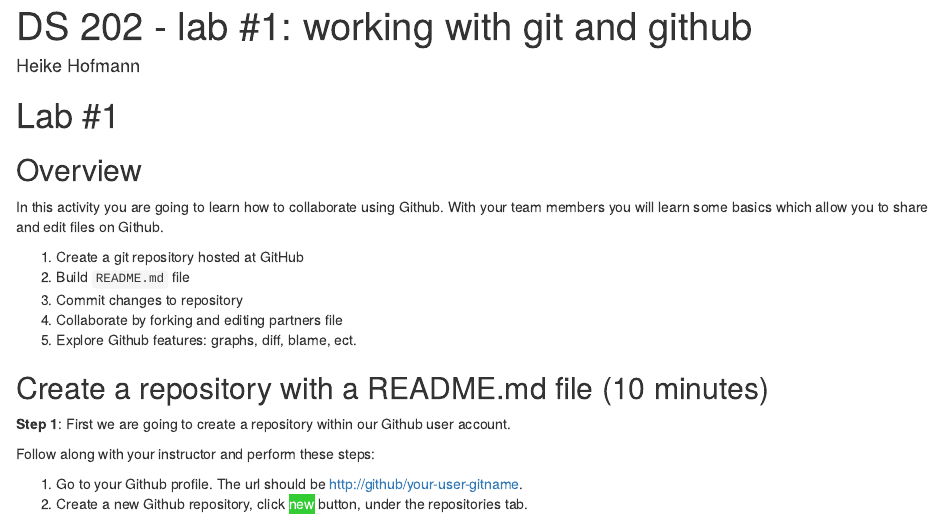
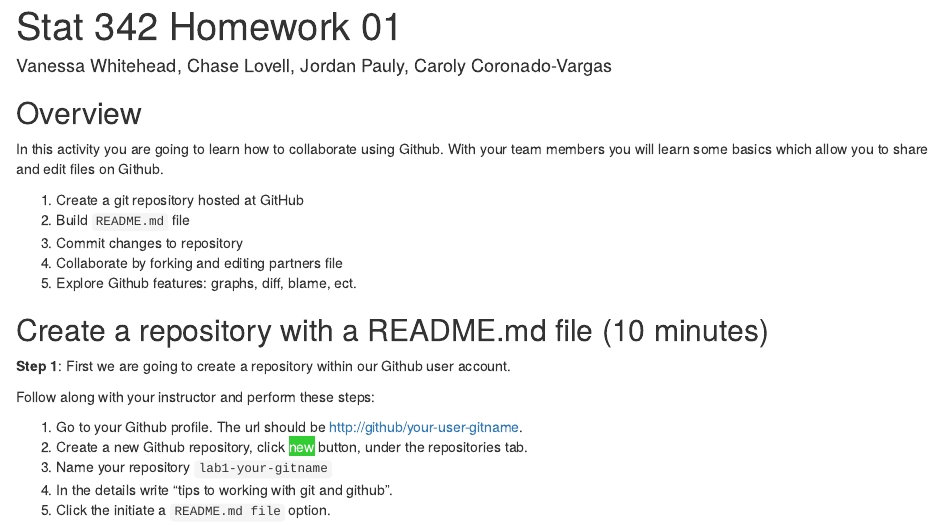
Before and after one commit to vanessaWhitehead/Stat342HW1, an R Markdown document (lab01.Rmd): the page in a window 1100 px wide, from its top. Rendered offline with R 4.5, knitr and Pandoc, with nearby package versions; drawn as R Markdown's standard HTML page in place of the format the file asks for.

Commit message:
Update lab01.Rmd

````diff
--- a/lab01.Rmd
+++ b/lab01.Rmd
@@ -1,6 +1,6 @@
 ---
-title: "DS 202 - lab #1: working with git and github"
-author: "Heike Hofmann"
+title: "Stat 342 Homework 01"
+author: "Vanessa Whitehead, Chase Lovell, Jordan Pauly, Caroly Coronado-Vargas"
 ratio: 16x10
 output:
   rmdshower::shower_presentation:
@@ -11,10 +11,6 @@
 ```{r setup, include=FALSE}
 knitr::opts_chunk$set(echo = TRUE)
 ```
-
-# Lab #1
-
-
 
 ## Overview
 
````
